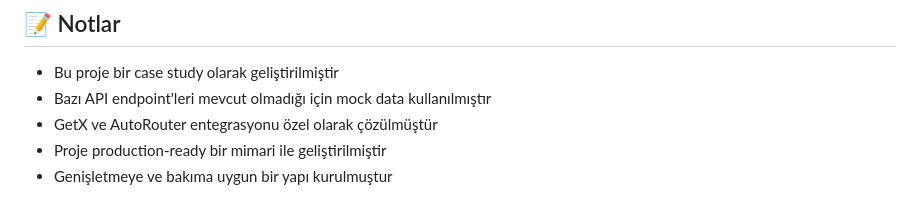
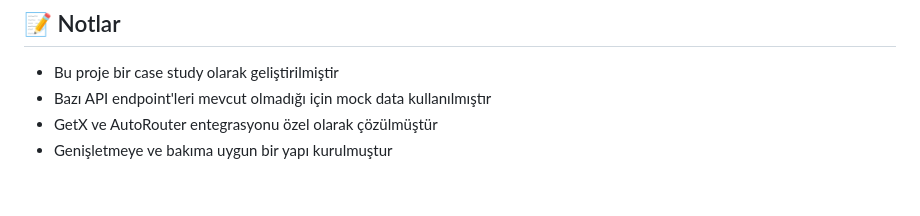
Before and after one commit to gokseennn/themetapp, a Markdown page: README.md, the part around the change. GitHub-like rendering.

```diff
--- a/README.md
+++ b/README.md
@@ -127,5 +127,4 @@ lib/
 - Bu proje bir case study olarak geliştirilmiştir
 - Bazı API endpoint'leri mevcut olmadığı için mock data kullanılmıştır
 - GetX ve AutoRouter entegrasyonu özel olarak çözülmüştür
-- Proje production-ready bir mimari ile geliştirilmiştir
 - Genişletmeye ve bakıma uygun bir yapı kurulmuştur
```
